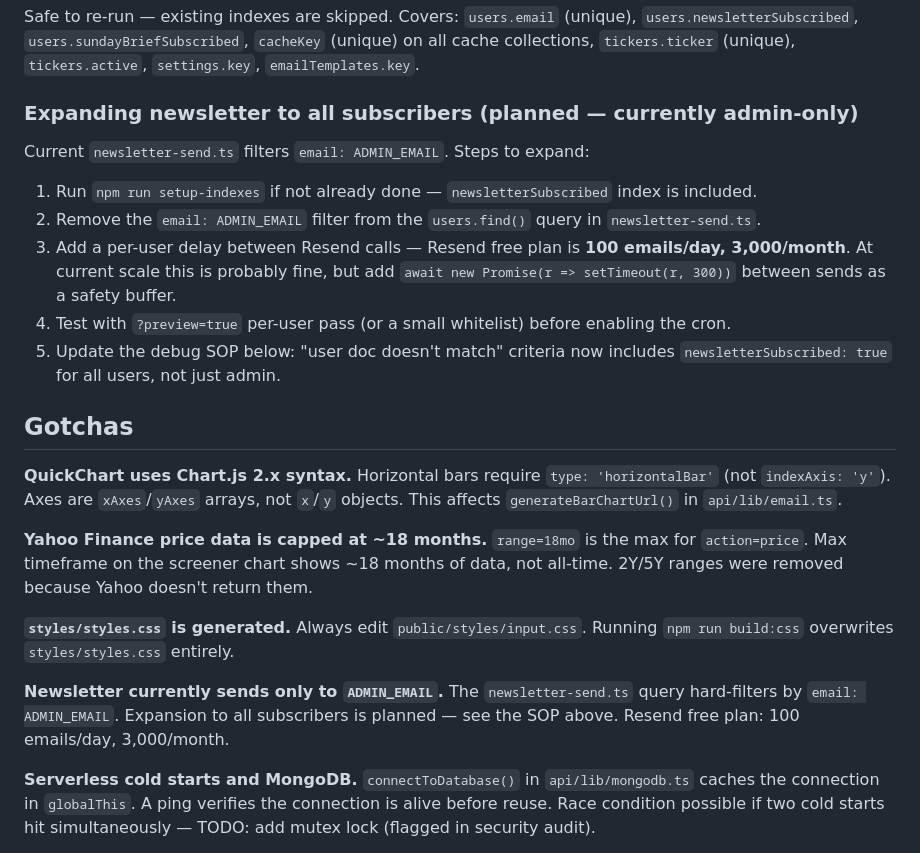
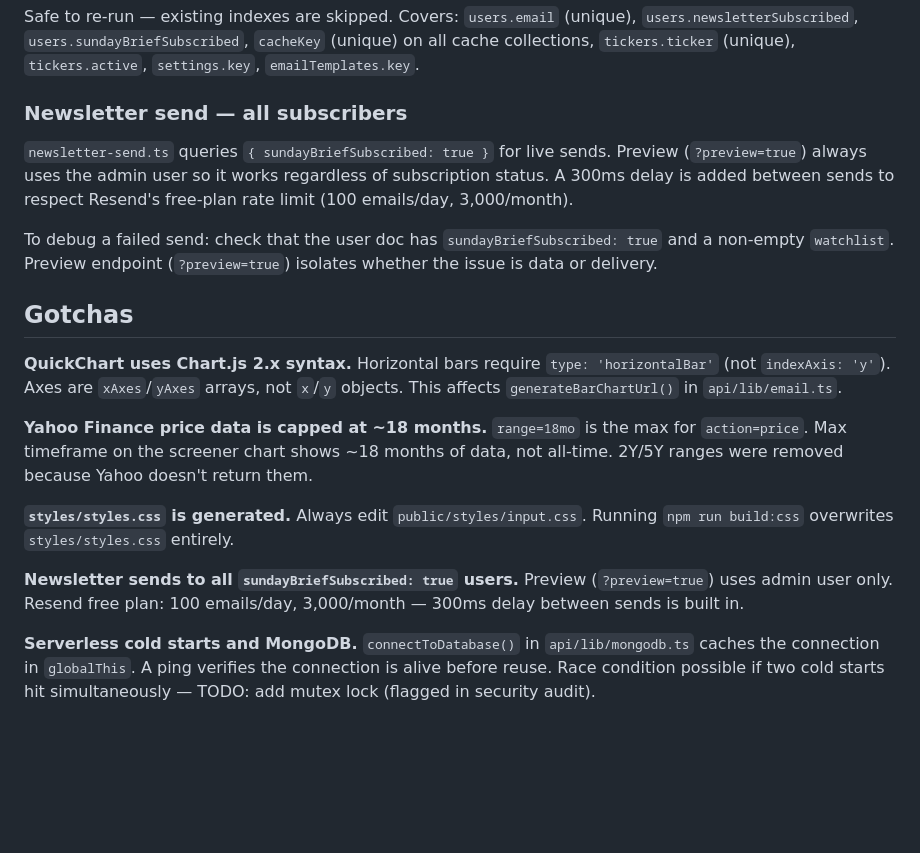
Before and after one commit to fad/dipfinder, a Markdown page: CLAUDE.md, the part around the change. Rendered like a GitHub page; blank space fills up the shorter version.

Commit message:
Update CLAUDE.md: newsletter now sends to all sundayBriefSubscribed users
Co-Authored-By: Claude Sonnet 4.6 <noreply@anthropic.com>

````diff
--- a/CLAUDE.md
+++ b/CLAUDE.md
@@ -263,14 +263,11 @@ MONGODB_URI=<uri> MONGODB_DB=<db> npm run setup-indexes
 ```
 Safe to re-run — existing indexes are skipped. Covers: `users.email` (unique), `users.newsletterSubscribed`, `users.sundayBriefSubscribed`, `cacheKey` (unique) on all cache collections, `tickers.ticker` (unique), `tickers.active`, `settings.key`, `emailTemplates.key`.
 
-### Expanding newsletter to all subscribers (planned — currently admin-only)
+### Newsletter send — all subscribers
 
-Current `newsletter-send.ts` filters `email: ADMIN_EMAIL`. Steps to expand:
-1. Run `npm run setup-indexes` if not already done — `newsletterSubscribed` index is included.
-2. Remove the `email: ADMIN_EMAIL` filter from the `users.find()` query in `newsletter-send.ts`.
-3. Add a per-user delay between Resend calls — Resend free plan is **100 emails/day, 3,000/month**. At current scale this is probably fine, but add `await new Promise(r => setTimeout(r, 300))` between sends as a safety buffer.
-4. Test with `?preview=true` per-user pass (or a small whitelist) before enabling the cron.
-5. Update the debug SOP below: "user doc doesn't match" criteria now includes `newsletterSubscribed: true` for all users, not just admin.
+`newsletter-send.ts` queries `{ sundayBriefSubscribed: true }` for live sends. Preview (`?preview=true`) always uses the admin user so it works regardless of subscription status. A 300ms delay is added between sends to respect Resend's free-plan rate limit (100 emails/day, 3,000/month).
+
+To debug a failed send: check that the user doc has `sundayBriefSubscribed: true` and a non-empty `watchlist`. Preview endpoint (`?preview=true`) isolates whether the issue is data or delivery.
 
 ## Gotchas
 
@@ -280,7 +277,7 @@ Current `newsletter-send.ts` filters `email: ADMIN_EMAIL`. Steps to expand:
 
 **`styles/styles.css` is generated.** Always edit `public/styles/input.css`. Running `npm run build:css` overwrites `styles/styles.css` entirely.
 
-**Newsletter currently sends only to `ADMIN_EMAIL`.** The `newsletter-send.ts` query hard-filters by `email: ADMIN_EMAIL`. Expansion to all subscribers is planned — see the SOP above. Resend free plan: 100 emails/day, 3,000/month.
+**Newsletter sends to all `sundayBriefSubscribed: true` users.** Preview (`?preview=true`) uses admin user only. Resend free plan: 100 emails/day, 3,000/month — 300ms delay between sends is built in.
 
 **Serverless cold starts and MongoDB.** `connectToDatabase()` in `api/lib/mongodb.ts` caches the connection in `globalThis`. A ping verifies the connection is alive before reuse. Race condition possible if two cold starts hit simultaneously — TODO: add mutex lock (flagged in security audit).
 
````
